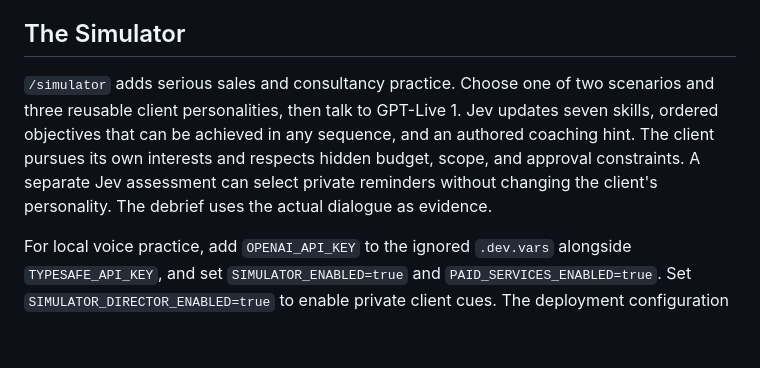
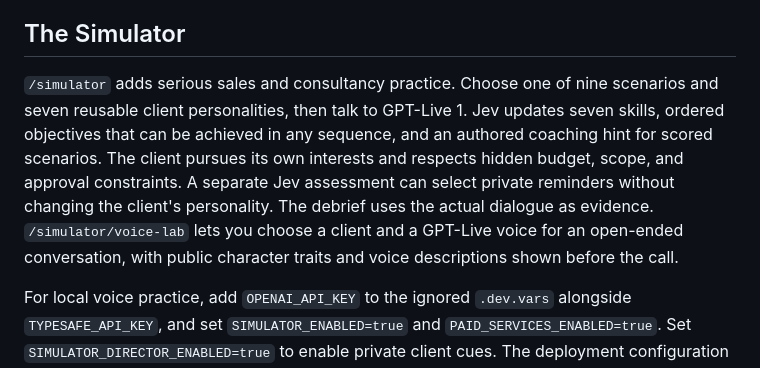
Before and after one commit to DroopyTersen/out-of-character, a Markdown page: README.md, the part around the change. Rendered like a GitHub page; blank space fills up the shorter version.

```diff
--- a/README.md
+++ b/README.md
@@ -21,7 +21,7 @@ The workshop lets you replay the draw and reel, inspect the flat cast, backstori
 
 ## The Simulator
 
-`/simulator` adds serious sales and consultancy practice. Choose one of two scenarios and three reusable client personalities, then talk to GPT-Live 1. Jev updates seven skills, ordered objectives that can be achieved in any sequence, and an authored coaching hint. The client pursues its own interests and respects hidden budget, scope, and approval constraints. A separate Jev assessment can select private reminders without changing the client's personality. The debrief uses the actual dialogue as evidence.
+`/simulator` adds serious sales and consultancy practice. Choose one of nine scenarios and seven reusable client personalities, then talk to GPT-Live 1. Jev updates seven skills, ordered objectives that can be achieved in any sequence, and an authored coaching hint for scored scenarios. The client pursues its own interests and respects hidden budget, scope, and approval constraints. A separate Jev assessment can select private reminders without changing the client's personality. The debrief uses the actual dialogue as evidence. `/simulator/voice-lab` lets you choose a client and a GPT-Live voice for an open-ended conversation, with public character traits and voice descriptions shown before the call.
 
 For local voice practice, add `OPENAI_API_KEY` to the ignored `.dev.vars` alongside `TYPESAFE_API_KEY`, and set `SIMULATOR_ENABLED=true` and `PAID_SERVICES_ENABLED=true`. Set `SIMULATOR_DIRECTOR_ENABLED=true` to enable private client cues. The deployment configuration enables live practice and client cues; the Worker also needs `OPENAI_API_KEY` and `TYPESAFE_API_KEY` secrets. Attempts last at most ten minutes and close after page abandonment. Muting does not stop the paid session; use **End session**.
 
```
Also changed, not shown: docs/solutioning/simulator-release.md (+7 -1 lines).
